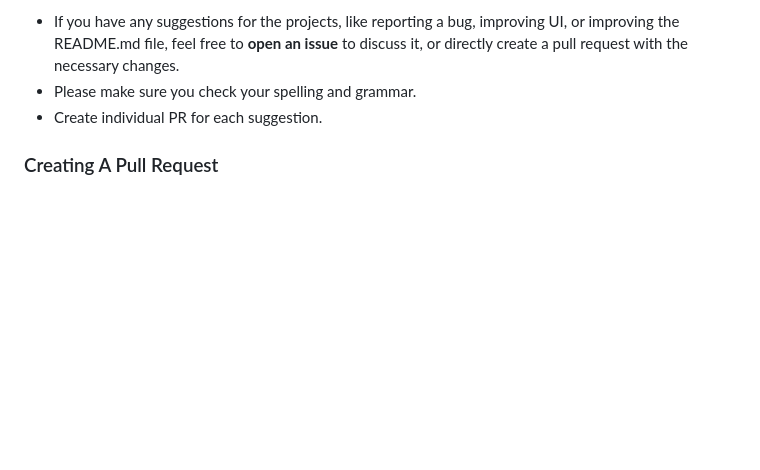
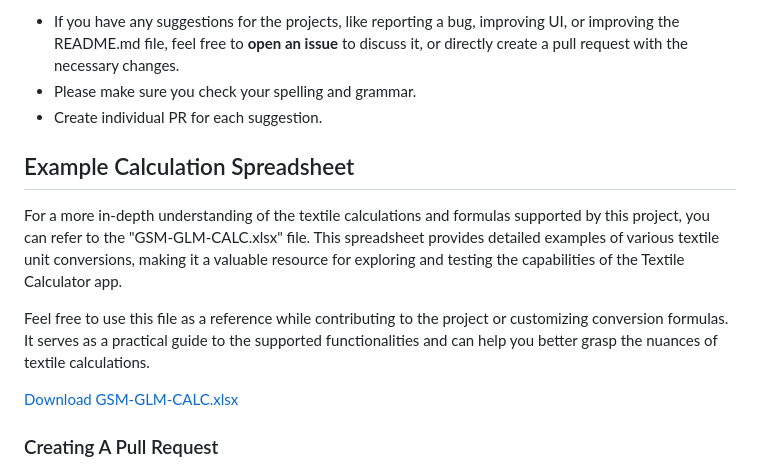
Before and after one commit to yash240408/textiletune, a Markdown page: README.md, the part around the change. GitHub-like rendering; blank space fills up the shorter version.

```diff
--- a/README.md
+++ b/README.md
@@ -80,6 +80,14 @@ See the [open issues](https://github.com/yash240408/textiletune/issues) for a li
 - Please make sure you check your spelling and grammar.
 - Create individual PR for each suggestion.
 
+## Example Calculation Spreadsheet
+
+For a more in-depth understanding of the textile calculations and formulas supported by this project, you can refer to the "GSM-GLM-CALC.xlsx" file. This spreadsheet provides detailed examples of various textile unit conversions, making it a valuable resource for exploring and testing the capabilities of the Textile Calculator app.
+
+Feel free to use this file as a reference while contributing to the project or customizing conversion formulas. It serves as a practical guide to the supported functionalities and can help you better grasp the nuances of textile calculations.
+
+[Download GSM-GLM-CALC.xlsx](https://github.com/yash240408/textiletune/blob/master/GSM-GLM-CALC.xlsx)
+
 ### Creating A Pull Request
 
 1. Fork the Project
```
